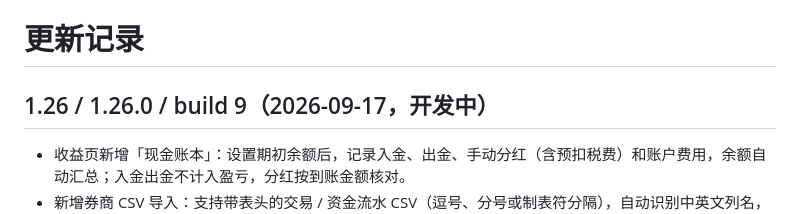
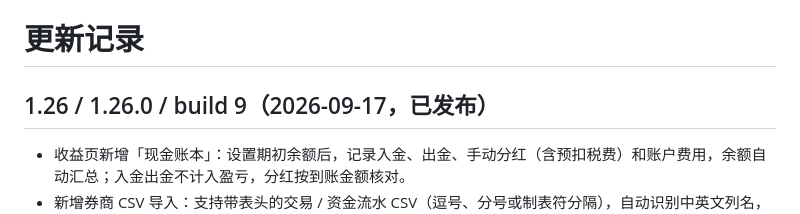
Before and after one commit to chengxiaomingcxm/us-stock-ledger, a Markdown page: CHANGELOG.md, the part around the change. Drawn GitHub-style.

```diff
--- a/CHANGELOG.md
+++ b/CHANGELOG.md
@@ -1,6 +1,6 @@
 # 更新记录
 
-## 1.26 / 1.26.0 / build 9（2026-09-17，开发中）
+## 1.26 / 1.26.0 / build 9（2026-09-17，已发布）
 
 - 收益页新增「现金账本」：设置期初余额后，记录入金、出金、手动分红（含预扣税费）和账户费用，余额自动汇总；入金出金不计入盈亏，分红按到账金额核对。
 - 新增券商 CSV 导入：支持带表头的交易 / 资金流水 CSV（逗号、分号或制表符分隔），自动识别中英文列名，导入前展示字段映射、预览、错误行和疑似重复记录，确认后才写入；重复导入不会重复记账。
```
Also changed, not shown: PROJECT-SUMMARY.md (deleted, +0 -48 lines), STATUS.md (deleted, +0 -140 lines).
